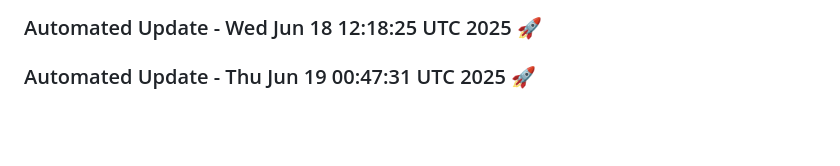
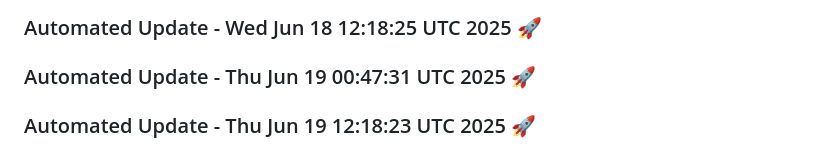
Before and after one commit to tanishq20011430/ContentGenAI, a Markdown page: README.md, the part around the change. Rendered like a GitHub page; blank space fills up the shorter version.

Commit message:
Automated daily update: Thu Jun 19 12:18:23 UTC 2025

```diff
--- a/README.md
+++ b/README.md
@@ -542,3 +542,6 @@ License
 
 
 ### Automated Update - Thu Jun 19 00:47:31 UTC 2025 🚀
+
+
+### Automated Update - Thu Jun 19 12:18:23 UTC 2025 🚀
```
